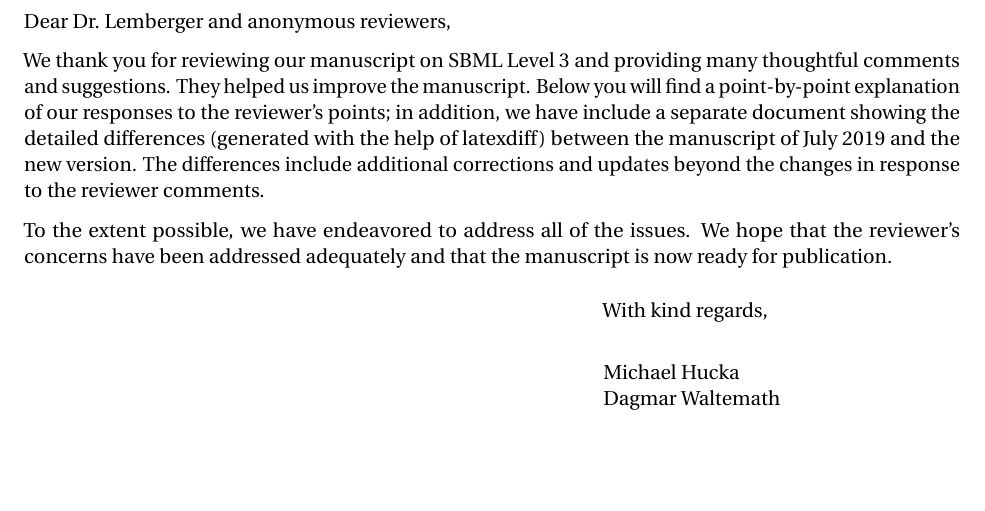
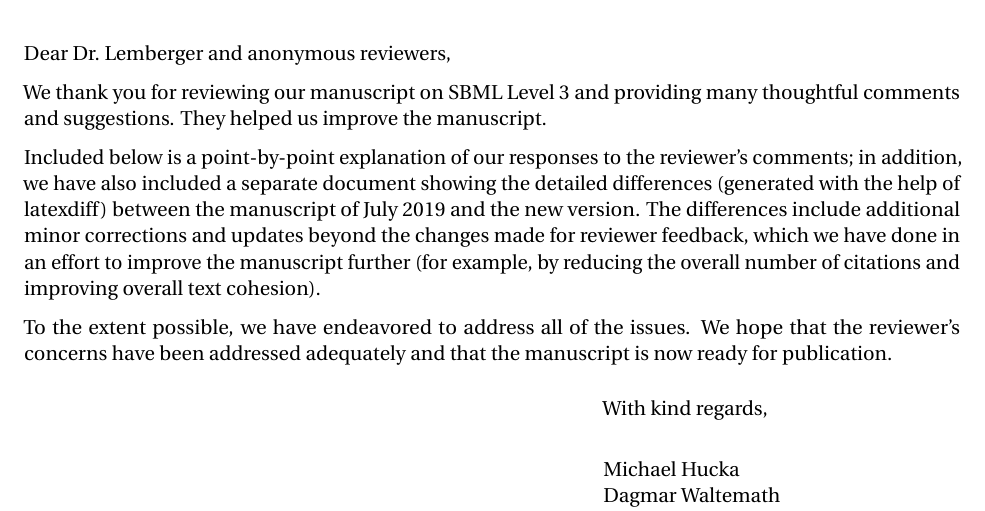
Before and after one commit to sbmlteam/sbml-level-3-paper-response-letter, a LaTeX letter (main.tex): part of page 1 of 5, cut so that both start at the same text, the shorter picture padded with empty space. Compiled offline with pdfLaTeX.

Commit message:
Further edits

```diff
--- a/main.tex
+++ b/main.tex
@@ -24,7 +24,9 @@ EMBO Press
 
 Dear Dr.\ Lemberger and anonymous reviewers,
 
-We thank you for reviewing our manuscript on SBML Level~3 and providing many thoughtful comments and suggestions.  They helped us improve the manuscript.  Below you will find a point-by-point explanation of our responses to the reviewer's points; in addition, we have include a separate document showing the detailed differences (generated with the help of latexdiff) between the manuscript of July 2019 and the new version.  The differences include additional corrections and updates beyond the changes in response to the reviewer comments.
+We thank you for reviewing our manuscript on SBML Level~3 and providing many thoughtful comments and suggestions.  They helped us improve the manuscript.
+
+Included below is a point-by-point explanation of our responses to the reviewer's comments; in addition, we have also included a separate document showing the detailed differences (generated with the help of latexdiff) between the manuscript of July 2019 and the new version.  The differences include additional minor corrections and updates beyond the changes made for reviewer feedback, which we have done in an effort to improve the manuscript further (for example, by reducing the overall number of citations and improving overall text cohesion).
 
 To the extent possible, we have endeavored to address all of the issues.  We hope that the reviewer's concerns have been addressed adequately and that the manuscript is now ready for publication.
 
```
